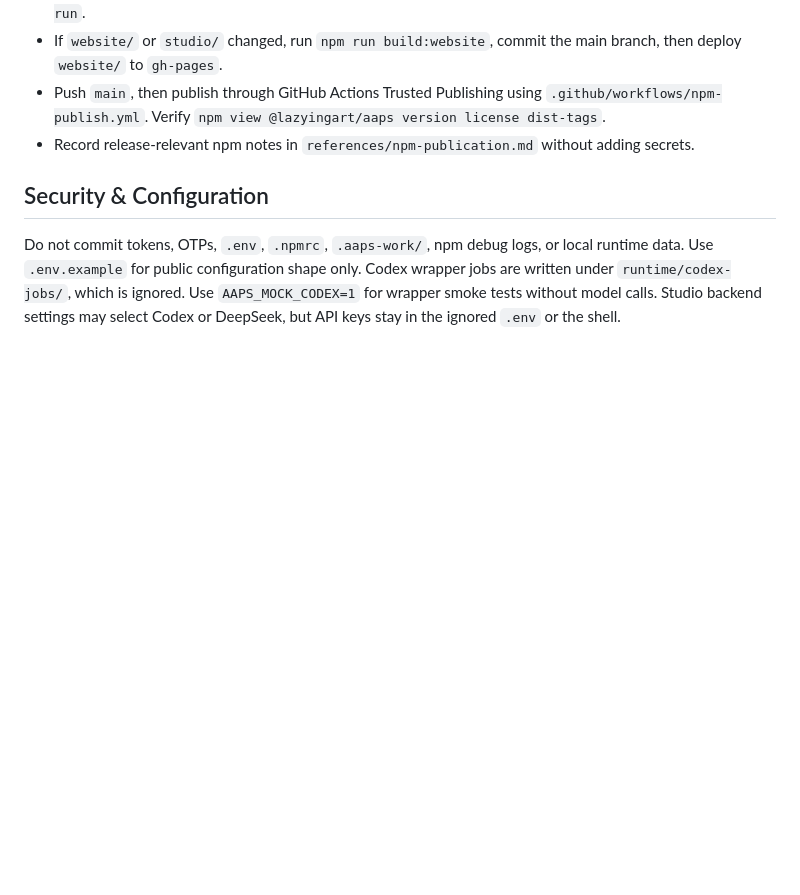
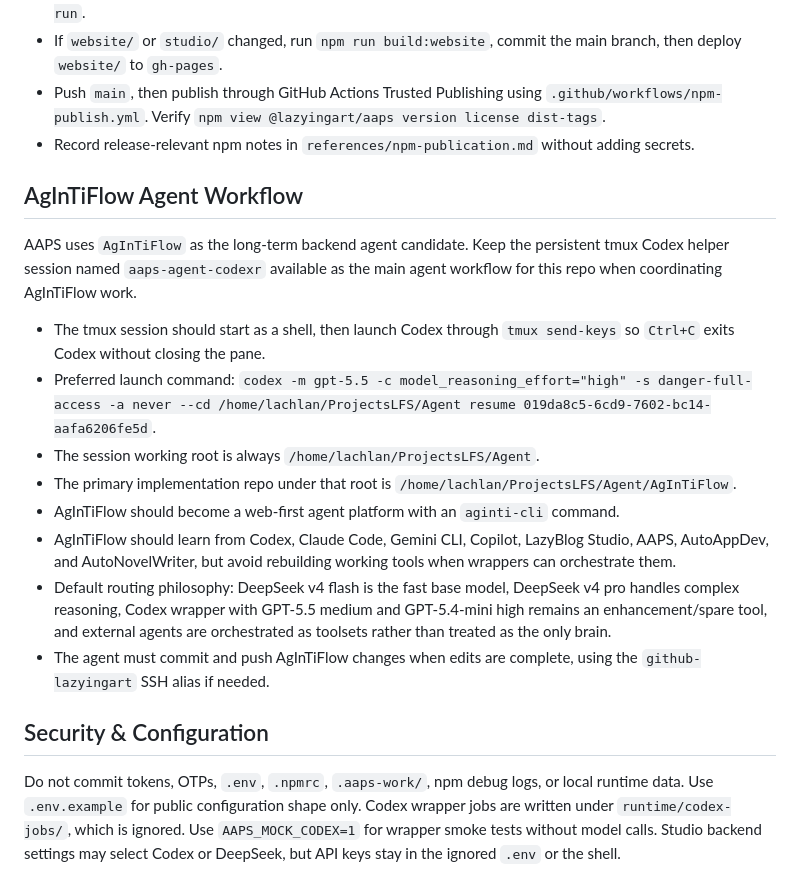
Before and after one commit to lachlanchen/AAPS, a Markdown page: AGENTS.md, the part around the change. Rendered like a GitHub page; blank space fills up the shorter version.

Commit message:
Document AgInTiFlow agent workflow

```diff
--- a/AGENTS.md
+++ b/AGENTS.md
@@ -53,6 +53,19 @@ The public package is `@lazyingart/aaps`. After any minor or major functional ed
 - Push `main`, then publish through GitHub Actions Trusted Publishing using `.github/workflows/npm-publish.yml`. Verify `npm view @lazyingart/aaps version license dist-tags`.
 - Record release-relevant npm notes in `references/npm-publication.md` without adding secrets.
 
+## AgInTiFlow Agent Workflow
+
+AAPS uses `AgInTiFlow` as the long-term backend agent candidate. Keep the persistent tmux Codex helper session named `aaps-agent-codexr` available as the main agent workflow for this repo when coordinating AgInTiFlow work.
+
+- The tmux session should start as a shell, then launch Codex through `tmux send-keys` so `Ctrl+C` exits Codex without closing the pane.
+- Preferred launch command: `codex -m gpt-5.5 -c model_reasoning_effort="high" -s danger-full-access -a never --cd /home/lachlan/ProjectsLFS/Agent resume 019da8c5-6cd9-7602-bc14-aafa6206fe5d`.
+- The session working root is always `/home/lachlan/ProjectsLFS/Agent`.
+- The primary implementation repo under that root is `/home/lachlan/ProjectsLFS/Agent/AgInTiFlow`.
+- AgInTiFlow should become a web-first agent platform with an `aginti-cli` command.
+- AgInTiFlow should learn from Codex, Claude Code, Gemini CLI, Copilot, LazyBlog Studio, AAPS, AutoAppDev, and AutoNovelWriter, but avoid rebuilding working tools when wrappers can orchestrate them.
+- Default routing philosophy: DeepSeek v4 flash is the fast base model, DeepSeek v4 pro handles complex reasoning, Codex wrapper with GPT-5.5 medium and GPT-5.4-mini high remains an enhancement/spare tool, and external agents are orchestrated as toolsets rather than treated as the only brain.
+- The agent must commit and push AgInTiFlow changes when edits are complete, using the `github-lazyingart` SSH alias if needed.
+
 ## Security & Configuration
 
 Do not commit tokens, OTPs, `.env`, `.npmrc`, `.aaps-work/`, npm debug logs, or local runtime data. Use `.env.example` for public configuration shape only. Codex wrapper jobs are written under `runtime/codex-jobs/`, which is ignored. Use `AAPS_MOCK_CODEX=1` for wrapper smoke tests without model calls. Studio backend settings may select Codex or DeepSeek, but API keys stay in the ignored `.env` or the shell.
```
